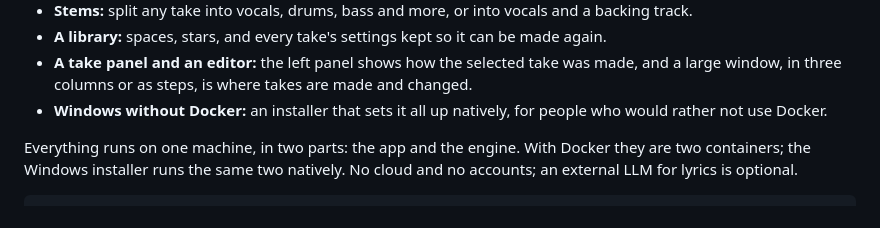
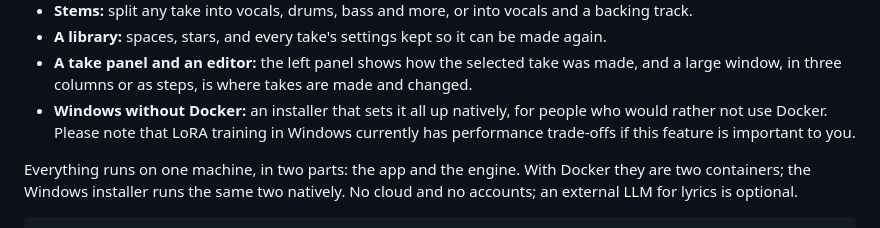
Before and after one commit to mrf4nta/yeufonic, a Markdown page: README.md, the part around the change. Drawn GitHub-style.

Commit message:
README: note the training trade-off in the Windows feature line

```diff
--- a/README.md
+++ b/README.md
@@ -20,7 +20,8 @@ a corpus of music. Edit the score either way, then pull the stems out of the res
 - **A take panel and an editor:** the left panel shows how the selected take was made, and a large
   window, in three columns or as steps, is where takes are made and changed.
 - **Windows without Docker:** an installer that sets it all up natively, for people who would
-  rather not use Docker.
+  rather not use Docker. Please note that LoRA training in Windows currently has performance
+  trade-offs if this feature is important to you.
 
 Everything runs on one machine, in two parts: the app and the engine. With Docker they are two
 containers; the Windows installer runs the same two natively. No cloud and no accounts; an
```
